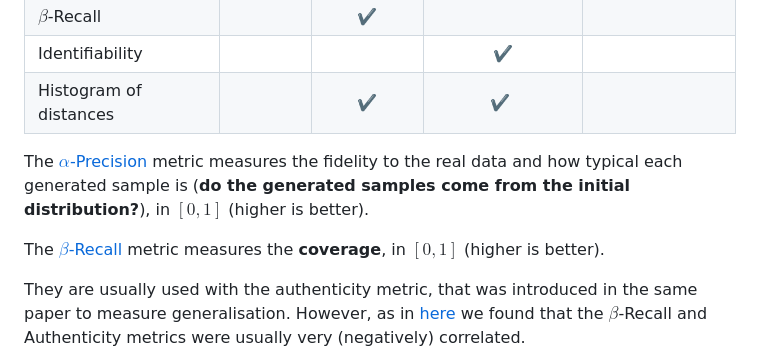
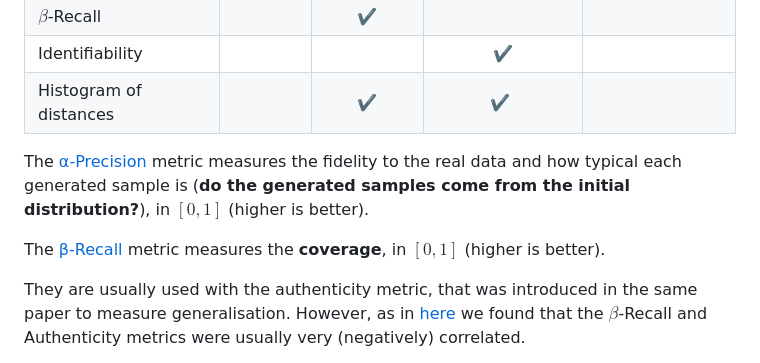
Before and after one commit to nicolassalvy/EvaGeM, a Markdown page: readme.md, the part around the change. Drawn GitHub-style.

Commit message:
Github rendering.

```diff
--- a/readme.md
+++ b/readme.md
@@ -57,9 +57,9 @@ We evaluate 4 aspects of the generated data:
 | Identifiability | | | :heavy_check_mark: | |
 | Histogram of distances | | :heavy_check_mark: | :heavy_check_mark: | |
 
-The [$\alpha$-Precision](https://arxiv.org/abs/2102.08921) metric measures the fidelity to the real data and how typical each generated sample is (**do the generated samples come from the initial distribution?**), in $[0,1]$ (higher is better).
+The [α-Precision](https://arxiv.org/abs/2102.08921) metric measures the fidelity to the real data and how typical each generated sample is (**do the generated samples come from the initial distribution?**), in $[0,1]$ (higher is better).
 
-The [$\beta$-Recall](https://arxiv.org/abs/2102.08921) metric measures the **coverage**, in $[0,1]$ (higher is better).
+The [β-Recall](https://arxiv.org/abs/2102.08921) metric measures the **coverage**, in $[0,1]$ (higher is better).
 
 They are usually used with the authenticity metric, that was introduced in the same paper to measure generalisation. However, as in [here](https://arxiv.org/abs/2310.09656) we found that the $\beta$-Recall and Authenticity metrics were usually very (negatively) correlated.
 
```
